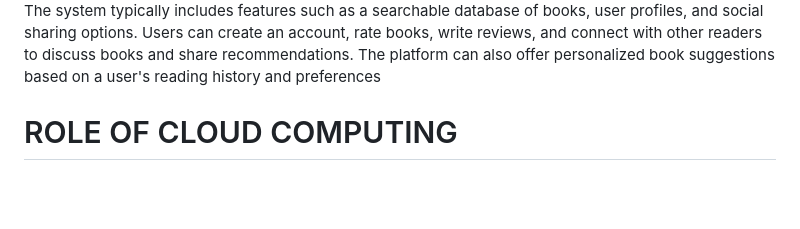
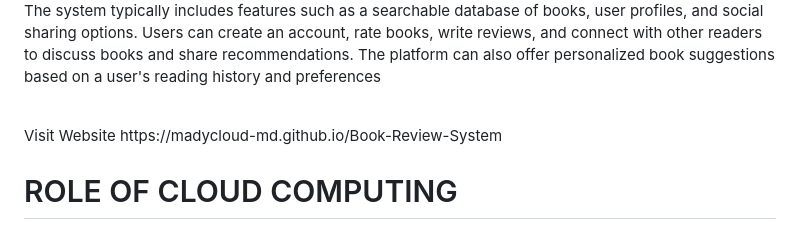
Before and after one commit to MaDycloud-MD/Book-Review-System, a Markdown page: README.md, the part around the change printed below. Rendered like a GitHub page; blank space fills up the shorter version.

```diff
--- a/README.md
+++ b/README.md
@@ -7,5 +6,7 @@ The system typically includes features such as a searchable database of books, u
 The system typically includes features such as a searchable database of books, user profiles, and social sharing options. Users can create an account, rate books, write reviews, and connect with other readers to discuss books and share recommendations. The platform can also offer personalized book suggestions based on a user's reading history and preferences
 
+<br>
+Visit Website https://madycloud-md.github.io/Book-Review-System
 
 
 # ROLE OF CLOUD COMPUTING
```
Also changed, not shown: other parts of README.md (+1 -2 lines).
